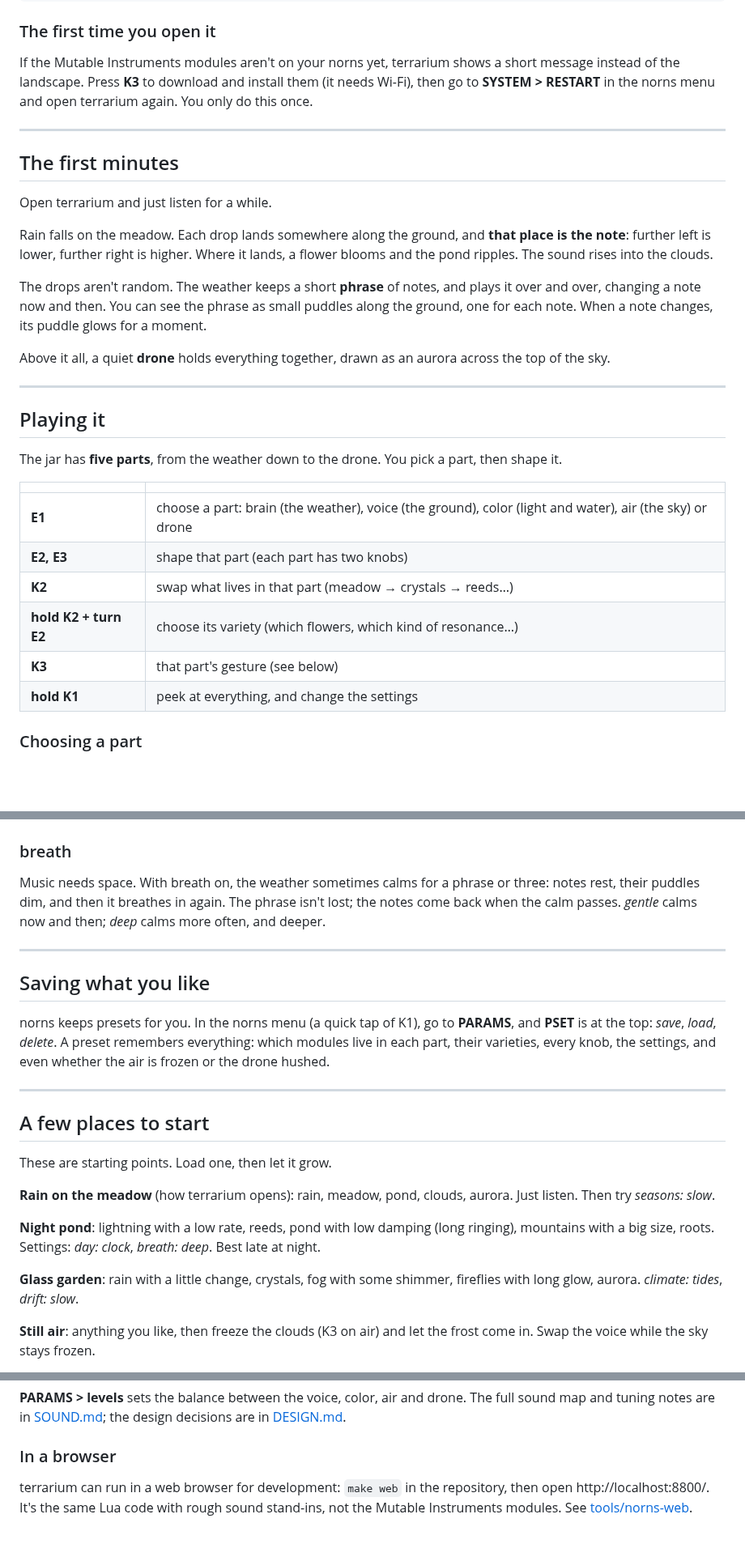
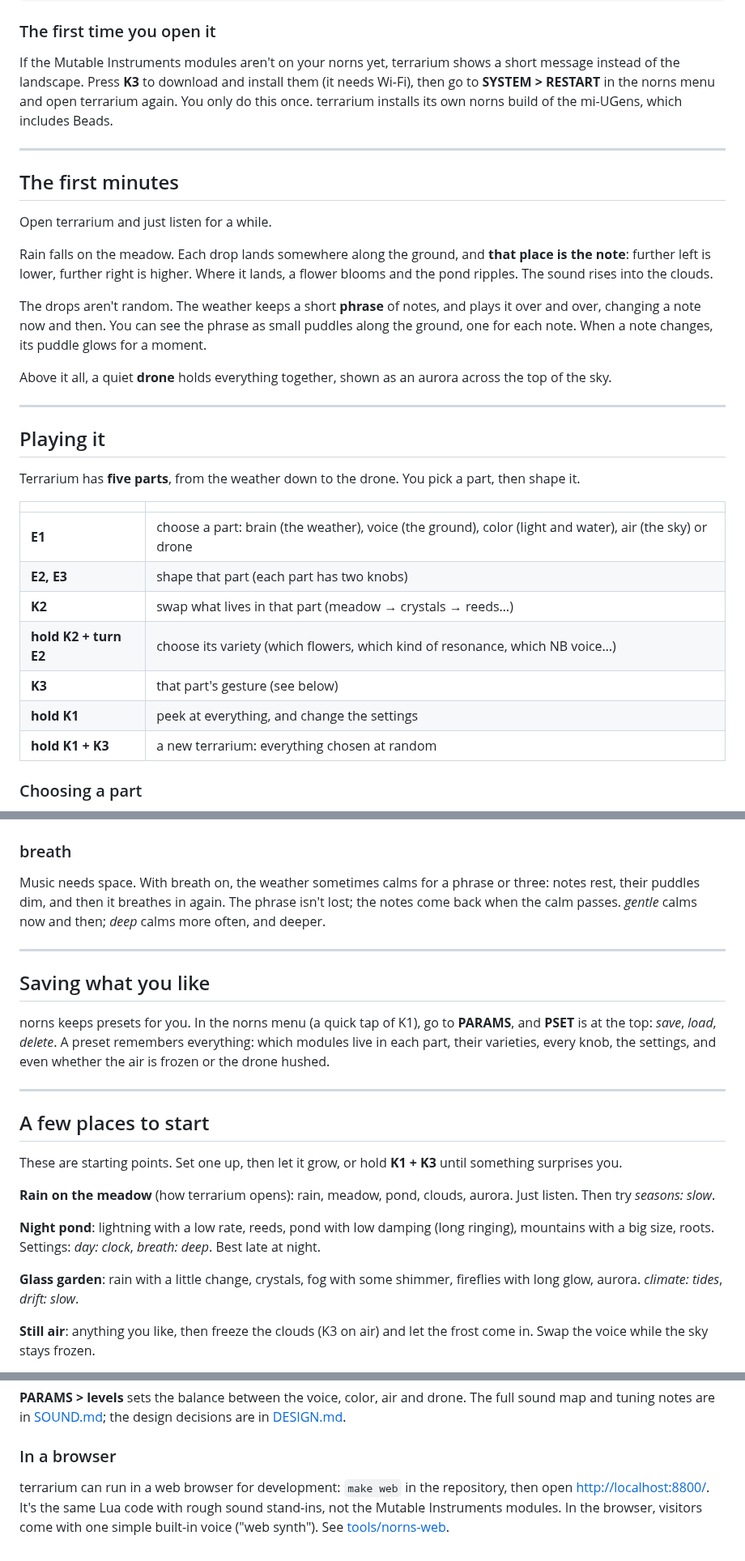
Before and after one commit to carlosedp/terrarium, a Markdown page: doc/MANUAL.md, 3 parts joined by grey strips. Shown at 81% size. Rendered like a GitHub page; blank space fills up the shorter version.

```diff
--- a/doc/MANUAL.md
+++ b/doc/MANUAL.md
@@ -57,7 +60,8 @@ To install terrarium, type this in the maiden REPL:
 
 If the Mutable Instruments modules aren't on your norns yet, terrarium shows a short message
 instead of the landscape. Press **K3** to download and install them (it needs Wi-Fi), then go to
-**SYSTEM > RESTART** in the norns menu and open terrarium again. You only do this once.
+**SYSTEM > RESTART** in the norns menu and open terrarium again. You only do this once. terrarium installs its own norns build of the mi-UGens, which includes
+Beads.
 
 <!-- PHOTO or screenshot: the installer screen ("terrarium needs mi-UGens") -->
 
@@ -75,23 +79,24 @@ The drops aren't random. The weather keeps a short **phrase** of notes, and play
 over, changing a note now and then. You can see the phrase as small puddles along the ground,
 one for each note. When a note changes, its puddle glows for a moment.
 
-Above it all, a quiet **drone** holds everything together, drawn as an aurora across the top of
+Above it all, a quiet **drone** holds everything together, shown as an aurora across the top of
 the sky.
 
 ---
 
 ## Playing it
 
-The jar has **five parts**, from the weather down to the drone. You pick a part, then shape it.
+Terrarium has **five parts**, from the weather down to the drone. You pick a part, then shape it.
 
-| | |
-| --- | --- |
-| **E1** | choose a part: brain (the weather), voice (the ground), color (light and water), air (the sky) or drone |
-| **E2, E3** | shape that part (each part has two knobs) |
-| **K2** | swap what lives in that part (meadow → crystals → reeds…) |
-| **hold K2 + turn E2** | choose its variety (which flowers, which kind of resonance…) |
-| **K3** | that part's gesture (see below) |
-| **hold K1** | peek at everything, and change the settings |
+|                       |                                                                                                         |
+| --------------------- | ------------------------------------------------------------------------------------------------------- |
+| **E1**                | choose a part: brain (the weather), voice (the ground), color (light and water), air (the sky) or drone |
+| **E2, E3**            | shape that part (each part has two knobs)                                                               |
+| **K2**                | swap what lives in that part (meadow → crystals → reeds…)                                               |
+| **hold K2 + turn E2** | choose its variety (which flowers, which kind of resonance, which NB voice…)                            |
+| **K3**                | that part's gesture (see below)                                                                         |
+| **hold K1**           | peek at everything, and change the settings                                                             |
+| **hold K1 + K3**      | a new terrarium: everything chosen at random                                                            |
 
 ### Choosing a part
 
@@ -379,14 +397,14 @@ sky opens up and the drone comes forward. By day, the reverse.
 
 Music needs space. With breath on, the weather sometimes calms for a phrase or three: notes
 rest, their puddles dim, and then it breathes in again. The phrase isn't lost; the notes come
-back when the calm passes. *gentle* calms now and then; *deep* calms more often, and deeper.
+back when the calm passes. _gentle_ calms now and then; _deep_ calms more often, and deeper.
 
 ---
 
 ## Saving what you like
 
 norns keeps presets for you. In the norns menu (a quick tap of K1), go to **PARAMS**, and
-**PSET** is at the top: *save*, *load*, *delete*. A preset remembers everything: which modules
+**PSET** is at the top: _save_, _load_, _delete_. A preset remembers everything: which modules
 live in each part, their varieties, every knob, the settings, and even whether the air is frozen
 or the drone hushed.
 
@@ -394,16 +412,17 @@ or the drone hushed.
 
 ## A few places to start
 
-These are starting points. Load one, then let it grow.
+These are starting points. Set one up, then let it grow, or hold **K1 + K3** until something
+surprises you.
 
 **Rain on the meadow** (how terrarium opens): rain, meadow, pond, clouds, aurora. Just listen.
-Then try *seasons: slow*.
+Then try _seasons: slow_.
 
 **Night pond**: lightning with a low rate, reeds, pond with low damping (long ringing), mountains
-with a big size, roots. Settings: *day: clock*, *breath: deep*. Best late at night.
+with a big size, roots. Settings: _day: clock_, _breath: deep_. Best late at night.
 
 **Glass garden**: rain with a little change, crystals, fog with some shimmer, fireflies with long
-glow, aurora. *climate: tides*, *drift: slow*.
+glow, aurora. _climate: tides_, _drift: slow_.
 
 **Still air**: anything you like, then freeze the clouds (K3 on air) and let the frost come in.
 Swap the voice while the sky stays frozen.
@@ -508,5 +527,6 @@ and tuning notes are in [SOUND.md](SOUND.md); the design decisions are in [DESIG
 ### In a browser
 
 terrarium can run in a web browser for development: `make web` in the repository, then open
-http://localhost:8800/. It's the same Lua code with rough sound stand-ins, not the Mutable
-Instruments modules. See [tools/norns-web](../tools/norns-web/README.md).
+<http://localhost:8800/>. It's the same Lua code with rough sound stand-ins, not the Mutable
+Instruments modules. In the browser, visitors come with one simple built-in voice ("web synth").
+See [tools/norns-web](../tools/norns-web/README.md).
```
Also changed, not shown: other parts of doc/MANUAL.md (+58 -42 lines), README.md (+1 -1 lines), doc/img/flora.png, 8 other files.
